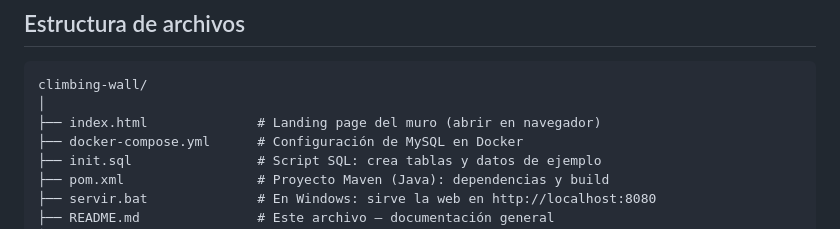
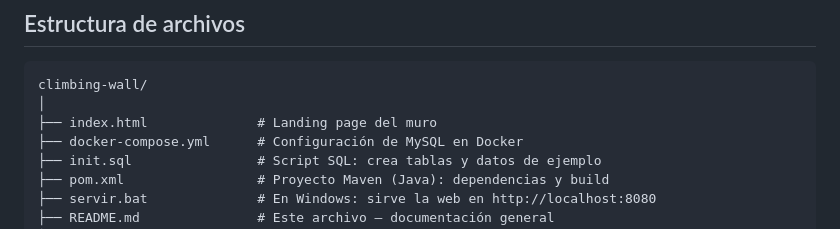
Before and after one commit to damian-alonso/0verpass, a Markdown page: README.md, the part around the change. Rendered like a GitHub page.

````diff
--- a/README.md
+++ b/README.md
@@ -31,7 +31,7 @@ Todo está en una sola carpeta (`climbing-wall`) para tener el proyecto ordenado
 ```
 climbing-wall/
 │
-├── index.html              # Landing page del muro (abrir en navegador)
+├── index.html              # Landing page del muro
 ├── docker-compose.yml      # Configuración de MySQL en Docker
 ├── init.sql                # Script SQL: crea tablas y datos de ejemplo
 ├── pom.xml                 # Proyecto Maven (Java): dependencias y build
````
